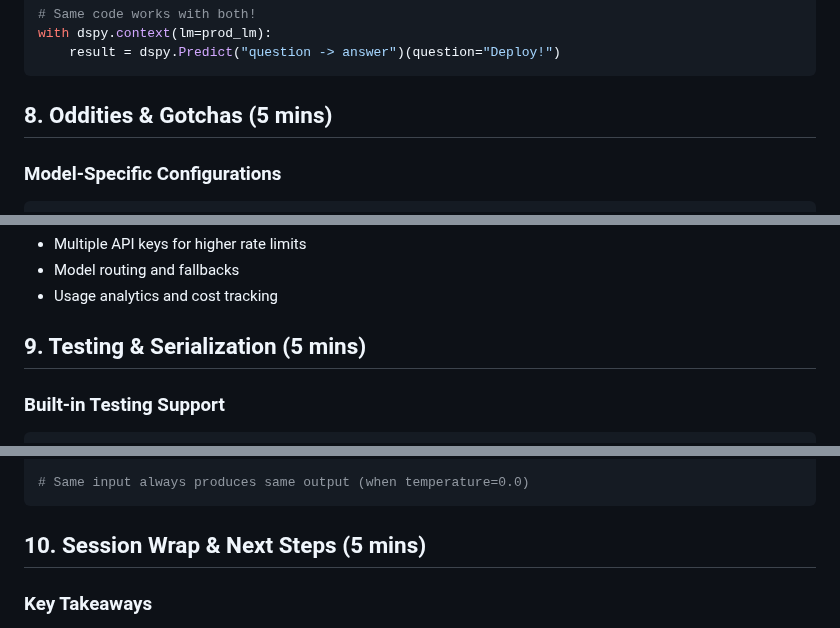
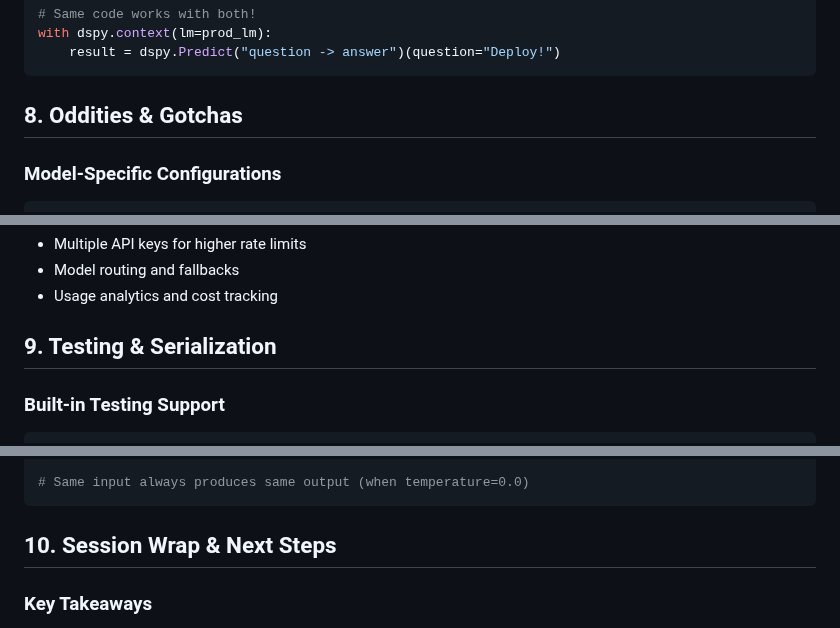
Before and after one commit to pysprings/dspy-sequence, a Markdown page: sessions/session-1/presentation.md, 3 parts joined by grey strips. GitHub-like rendering.

````diff
--- a/sessions/session-1/presentation.md
+++ b/sessions/session-1/presentation.md
@@ -409,7 +409,7 @@ with dspy.context(lm=prod_lm):
     result = dspy.Predict("question -> answer")(question="Deploy!")
 ```
 
-## 8. Oddities & Gotchas (5 mins)
+## 8. Oddities & Gotchas
 
 ### Model-Specific Configurations
 ```python
@@ -434,7 +434,7 @@ reasoning_lm = dspy.LM(
 - Model routing and fallbacks
 - Usage analytics and cost tracking
 
-## 9. Testing & Serialization (5 mins)
+## 9. Testing & Serialization
 
 ### Built-in Testing Support
 ```python
@@ -454,7 +454,7 @@ deterministic_lm = dspy.LM('openrouter/openai/gpt-4o-mini', temperature=0.0)
 # Same input always produces same output (when temperature=0.0)
 ```
 
-## 10. Session Wrap & Next Steps (5 mins)
+## 10. Session Wrap & Next Steps
 
 ### Key Takeaways
 **LM as Your AI Gateway:** The `dspy.LM` class abstracts away provider
````
Also changed, not shown: other parts of sessions/session-1/presentation.md (+7 -7 lines).
